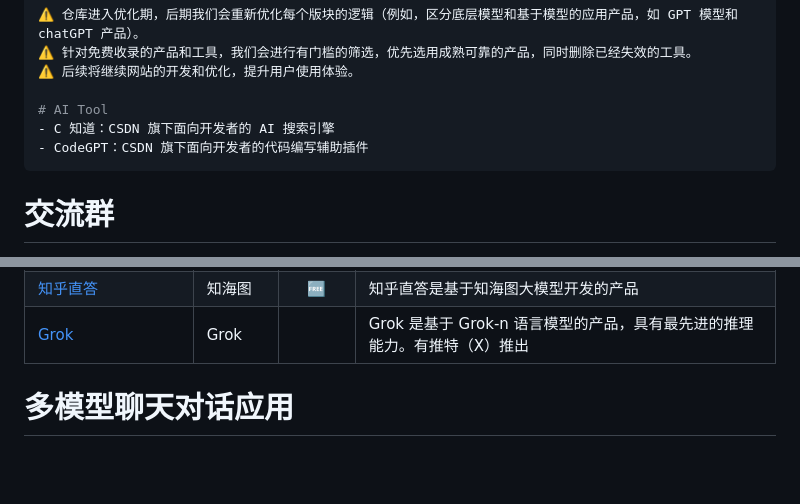
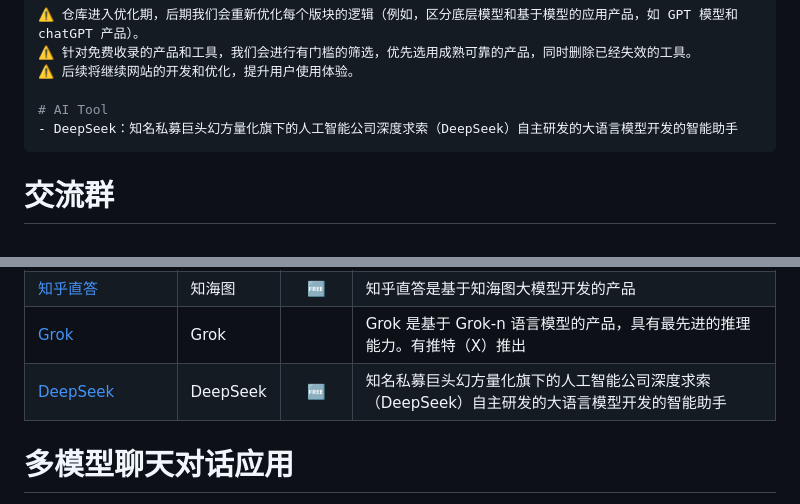
Before and after one commit to Eternaldeath/AIProductHome, a Markdown page: README.md, 2 parts joined by grey strips. Rendered like a GitHub page; blank space fills up the shorter version.

Commit message:
本周更新

````diff
--- a/README.md
+++ b/README.md
@@ -41,8 +41,7 @@
 ⚠️ 后续将继续网站的开发和优化，提升用户使用体验。
 
 # AI Tool
-- C 知道：CSDN 旗下面向开发者的 AI 搜索引擎
-- CodeGPT：CSDN 旗下面向开发者的代码编写辅助插件
+- DeepSeek：知名私募巨头幻方量化旗下的人工智能公司深度求索（DeepSeek）自主研发的大语言模型开发的智能助手
 ```
 
 # 交流群
@@ -143,6 +142,7 @@
 | [Meta AI](https://www.meta.ai/)                              | Llama 3  |    ✈️🆓    | 由 Meta 公司发布的，基于 Llama 3 模型，提供文生文和文生图功能 |
 | [知乎直答](https://zhida.zhihu.com/)                         | 知海图   |    🆓     | 知乎直答是基于知海图大模型开发的产品                         |
 | [Grok](https://x.com/i/grok)                                 | Grok     |          | Grok 是基于 Grok-n 语言模型的产品，具有最先进的推理能力。有推特（X）推出 |
+| [DeepSeek](https://www.deepseek.com/)                        | DeepSeek |    🆓     | 知名私募巨头幻方量化旗下的人工智能公司深度求索（DeepSeek）自主研发的大语言模型开发的智能助手 |
 
 # 多模型聊天对话应用
 
````
Also changed, not shown: other parts of README.md (+1 -1 lines).
